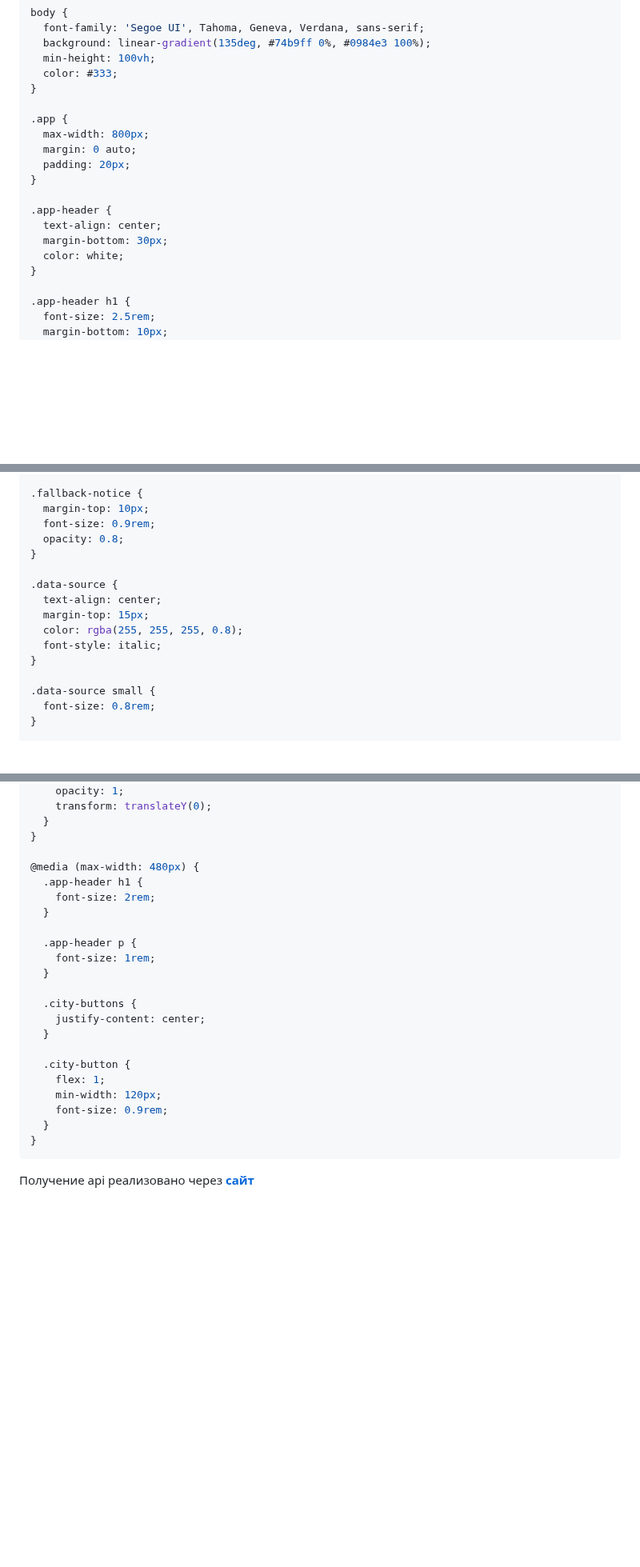
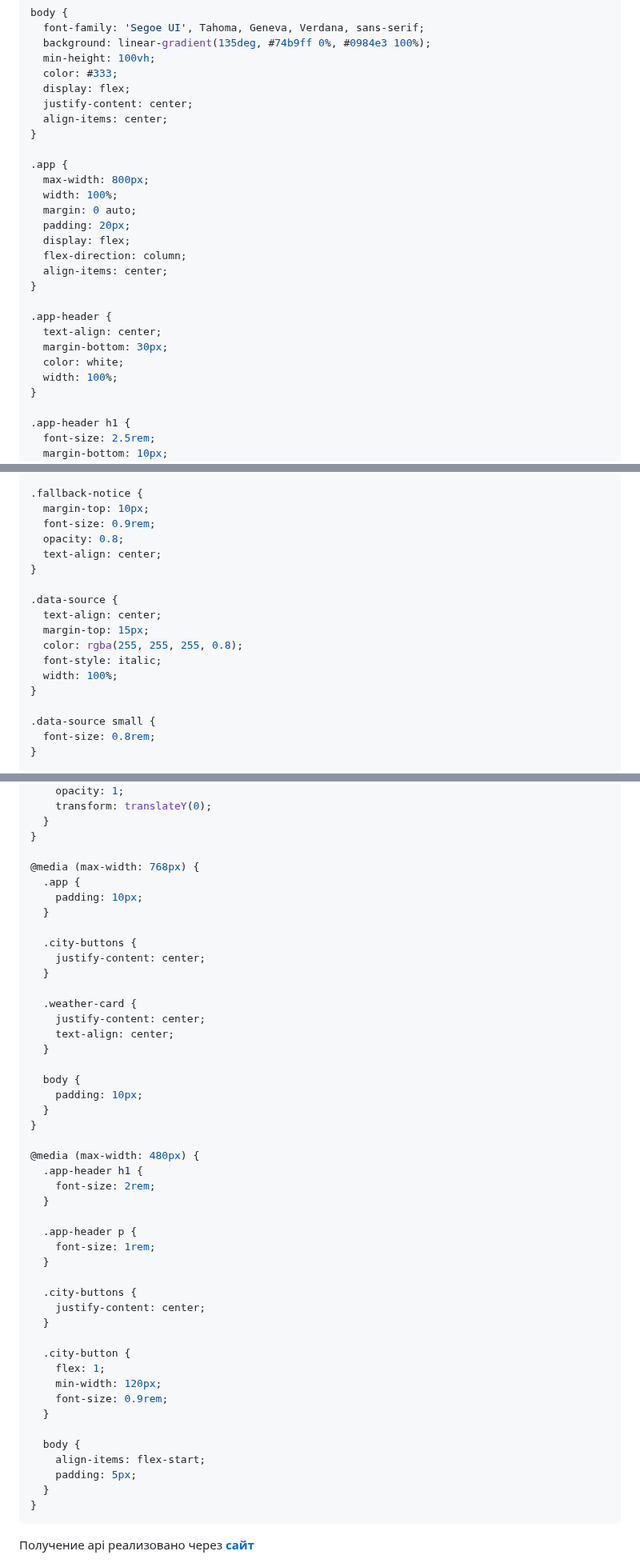
Before and after one commit to dv0retsky/js-tutorial, a Markdown page: JS38_React/JS38_React.md, 3 parts joined by grey strips. Shown at 80% size. Rendered like a GitHub page; blank space fills up the shorter version.

````diff
--- a/JS38_React/JS38_React.md
+++ b/JS38_React/JS38_React.md
@@ -357,18 +357,26 @@ body {
   background: linear-gradient(135deg, #74b9ff 0%, #0984e3 100%);
   min-height: 100vh;
   color: #333;
+  display: flex;
+  justify-content: center;
+  align-items: center;
 }
 
 .app {
   max-width: 800px;
+  width: 100%;
   margin: 0 auto;
   padding: 20px;
+  display: flex;
+  flex-direction: column;
+  align-items: center;
 }
 
 .app-header {
   text-align: center;
   margin-bottom: 30px;
   color: white;
+  width: 100%;
 }
 
 .app-header h1 {
@@ -550,6 +564,7 @@ body {
   margin-top: 10px;
   font-size: 0.9rem;
   opacity: 0.8;
+  text-align: center;
 }
 
 .data-source {
@@ -557,6 +572,7 @@ body {
   margin-top: 15px;
   color: rgba(255, 255, 255, 0.8);
   font-style: italic;
+  width: 100%;
 }
 
 .data-source small {
@@ -578,6 +594,25 @@ body {
   }
 }
 
+@media (max-width: 768px) {
+  .app {
+    padding: 10px;
+  }
+
+  .city-buttons {
+    justify-content: center;
+  }
+
+  .weather-card {
+    justify-content: center;
+    text-align: center;
+  }
+
+  body {
+    padding: 10px;
+  }
+}
+
 @media (max-width: 480px) {
   .app-header h1 {
     font-size: 2rem;
@@ -595,6 +630,11 @@ body {
     flex: 1;
     min-width: 120px;
     font-size: 0.9rem;
+  }
+
+  body {
+    align-items: flex-start;
+    padding: 5px;
   }
 }
 ```
````
Also changed, not shown: other parts of JS38_React/JS38_React.md (+21 -15 lines).
